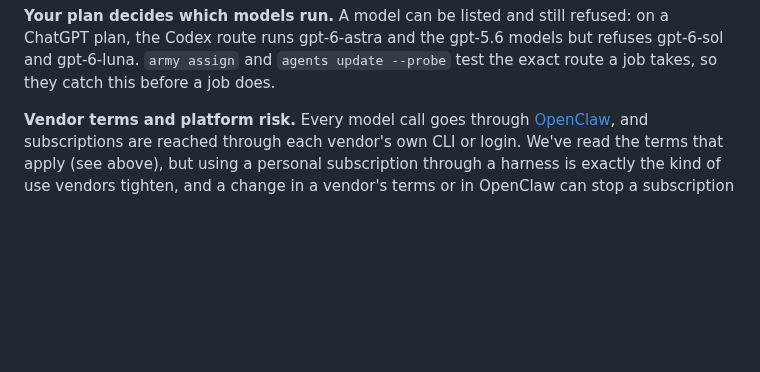
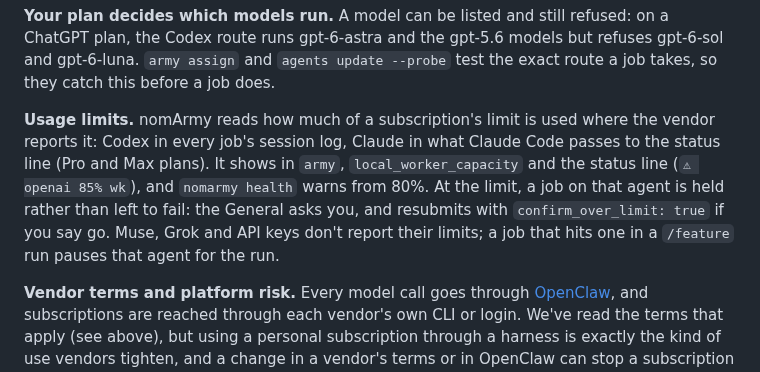
Before and after one commit to rayson-tech/nomarmy, a Markdown page: README.md, the part around the change. GitHub-like rendering; blank space fills up the shorter version.

Commit message:
docs: usage limits
Co-Authored-By: Claude Opus 5.5 <noreply@anthropic.com>
Claude-Session: https://claude.ai/code/session_01VH9xu5fiScDZQqSt6TSAS8

```diff
--- a/README.md
+++ b/README.md
@@ -209,6 +209,8 @@ Changes apply to the next job with no restart. The exception is a **new** api ag
 **One credential per provider id.** OpenAI, Meta and xAI keep a subscription and an API key under the same OpenClaw provider id, so `agents.yml` refuses an api agent and a subscription agent on the same one. Claude never collides: its subscription is `claude-cli`, its API key `anthropic`. A ChatGPT plan runs as `openai/<model>` through the Codex login.
 
 **Your plan decides which models run.** A model can be listed and still refused: on a ChatGPT plan, the Codex route runs gpt-6-astra and the gpt-5.6 models but refuses gpt-6-sol and gpt-6-luna. `army assign` and `agents update --probe` test the exact route a job takes, so they catch this before a job does.
+
+**Usage limits.** nomArmy reads how much of a subscription's limit is used where the vendor reports it: Codex in every job's session log, Claude in what Claude Code passes to the status line (Pro and Max plans). It shows in `army`, `local_worker_capacity` and the status line (`⚠ openai 85% wk`), and `nomarmy health` warns from 80%. At the limit, a job on that agent is held rather than left to fail: the General asks you, and resubmits with `confirm_over_limit: true` if you say go. Muse, Grok and API keys don't report their limits; a job that hits one in a `/feature` run pauses that agent for the run.
 
 **Vendor terms and platform risk.** Every model call goes through [OpenClaw](https://github.com/openclaw/openclaw), and subscriptions are reached through each vendor's own CLI or login. We've read the terms that apply (see above), but using a personal subscription through a harness is exactly the kind of use vendors tighten, and a change in a vendor's terms or in OpenClaw can stop a subscription agent from working. Local models and API keys don't carry that risk. Plan on subscriptions as a convenience, not the only way your roles can run.
 
```
